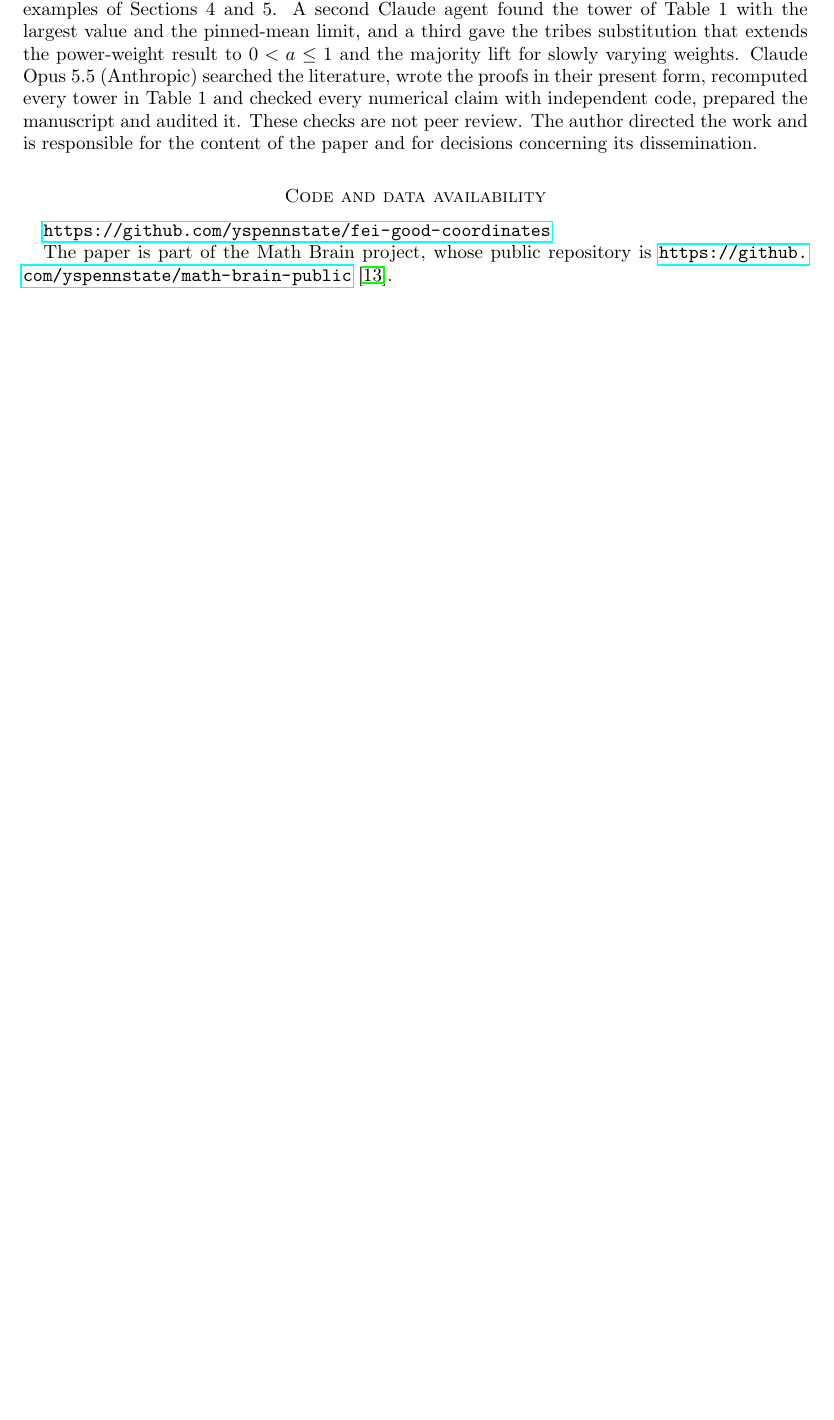
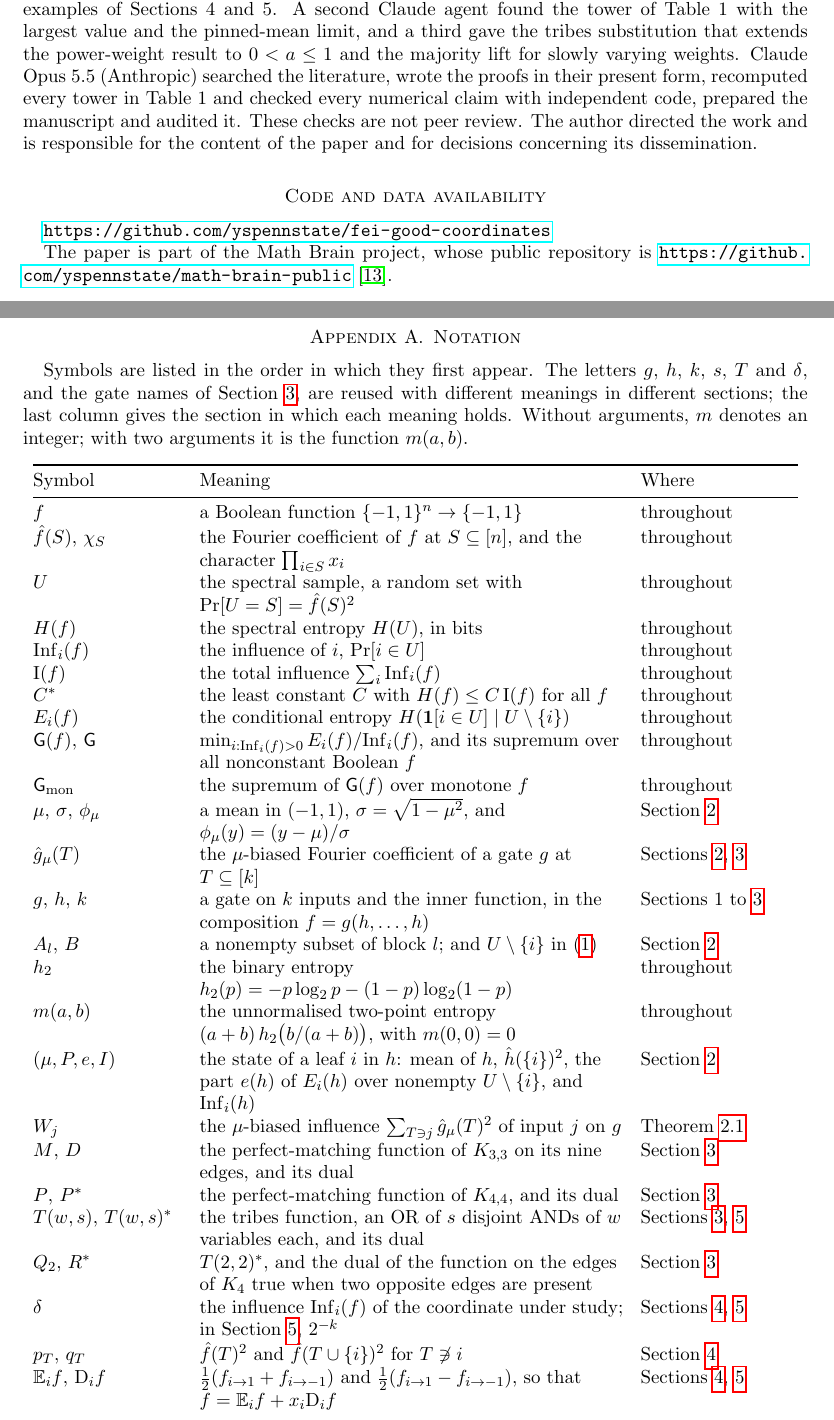
Before and after one commit to yspennstate/fei-good-coordinates, a LaTeX paper (main.tex): part of page 10 of 11 before the commit and two parts of pages 10 and 11 of 13 after it, the two joined at a grey line, cut so that both start at the same text, the shorter picture padded with empty space. Compiled offline with pdfLaTeX.

Commit message:
Add notation appendix

```diff
--- a/main.tex
+++ b/main.tex
@@ -1,6 +1,7 @@
 \documentclass[11pt]{amsart}
 \usepackage{amsmath,amssymb,amsthm}
 \usepackage[margin=1.1in]{geometry}
+\usepackage{array,longtable,booktabs}
 \usepackage{hyperref}
 
 \newtheorem{theorem}{Theorem}[section]
@@ -584,3 +585,42 @@ decisions concerning its dissemination.
 The paper is part of the Math Brain project, whose public repository is
 \url{https://github.com/yspennstate/math-brain-public}~\cite{MathBrainRepo}.
 
+\appendix
+\section{Notation}\label{app:notation}
+
+Symbols are listed in the order in which they first appear. The letters $g$, $h$, $k$, $s$, $T$ and $\delta$, and the
+gate names of Section~\ref{sec:towers}, are reused with different meanings in different sections; the last column gives
+the section in which each meaning holds. Without arguments, $m$ denotes an integer; with two arguments it is the
+function $m(a,b)$.
+
+\begin{longtable}{@{}>{\raggedright\arraybackslash}p{0.19\textwidth}>{\raggedright\arraybackslash}p{0.54\textwidth}>{\raggedright\arraybackslash}p{0.2\textwidth}@{}}
+\toprule
+Symbol & Meaning & Where \\
+\midrule
+\endhead
+$f$ & a Boolean function $\{-1,1\}^n\to\{-1,1\}$ & throughout \\
+$\hat f(S)$, $\chi_S$ & the Fourier coefficient of $f$ at $S\subseteq[n]$, and the character $\prod_{i\in S}x_i$ & throughout \\
+$U$ & the spectral sample, a random set with $\Pr[U=S]=\hat f(S)^2$ & throughout \\
+$H(f)$ & the spectral entropy $H(U)$, in bits & throughout \\
+$\Inf_i(f)$ & the influence of $i$, $\Pr[i\in U]$ & throughout \\
+$\mathrm I(f)$ & the total influence $\sum_i\Inf_i(f)$ & throughout \\
+$C^\ast$ & the least constant $C$ with $H(f)\le C\,\mathrm I(f)$ for all $f$ & throughout \\
+$E_i(f)$ & the conditional entropy $H(\mathbf 1[i\in U]\mid U\setminus\{i\})$ & throughout \\
+$\G(f)$, $\G$ & $\min_{i:\Inf_i(f)>0}E_i(f)/\Inf_i(f)$, and its supremum over all nonconstant Boolean $f$ & throughout \\
+$\G_{\mathrm{mon}}$ & the supremum of $\G(f)$ over monotone $f$ & throughout \\
+$\mu$, $\sigma$, $\phi_\mu$ & a mean in $(-1,1)$, $\sigma=\sqrt{1-\mu^2}$, and $\phi_\mu(y)=(y-\mu)/\sigma$ & Section~\ref{sec:comp} \\
+$\hat g_\mu(T)$ & the $\mu$-biased Fourier coefficient of a gate $g$ at $T\subseteq[k]$ & Sections~\ref{sec:comp}, \ref{sec:towers} \\
+$g$, $h$, $k$ & a gate on $k$ inputs and the inner function, in the composition $f=g(h,\dots,h)$ & Sections 1 to \ref{sec:towers} \\
+$A_l$, $B$ & a nonempty subset of block $l$; and $U\setminus\{i\}$ in~\eqref{eq:Esplit} & Section~\ref{sec:comp} \\
+$h_2$ & the binary entropy $h_2(p)=-p\log_2p-(1-p)\log_2(1-p)$ & throughout \\
+$m(a,b)$ & the unnormalised two-point entropy $(a+b)\,h_2\bigl(b/(a+b)\bigr)$, with $m(0,0)=0$ & throughout \\
+$(\mu,P,e,I)$ & the state of a leaf $i$ in $h$: mean of $h$, $\hat h(\{i\})^2$, the part $e(h)$ of $E_i(h)$ over nonempty $U\setminus\{i\}$, and $\Inf_i(h)$ & Section~\ref{sec:comp} \\
+$W_j$ & the $\mu$-biased influence $\sum_{T\ni j}\hat g_\mu(T)^2$ of input $j$ on $g$ & Theorem~\ref{thm:comp} \\
+$M$, $D$ & the perfect-matching function of $K_{3,3}$ on its nine edges, and its dual & Section~\ref{sec:towers} \\
+$P$, $P^\ast$ & the perfect-matching function of $K_{4,4}$, and its dual & Section~\ref{sec:towers} \\
+$T(w,s)$, $T(w,s)^\ast$ & the tribes function, an OR of $s$ disjoint ANDs of $w$ variables each, and its dual & Sections~\ref{sec:towers}, \ref{sec:neg} \\
+$Q_2$, $R^\ast$ & $T(2,2)^\ast$, and the dual of the function on the edges of $K_4$ true when two opposite edges are present & Section~\ref{sec:towers} \\
+$\delta$ & the influence $\Inf_i(f)$ of the coordinate under study; in Section~\ref{sec:neg}, $2^{-k}$ & Sections~\ref{sec:classes}, \ref{sec:neg} \\
+$p_T$, $q_T$ & $\hat f(T)^2$ and $\hat f(T\cup\{i\})^2$ for $T\not\ni i$ & Section~\ref{sec:classes} \\
+$\E_if$, $\mathrm D_if$ & $\tfrac12(f_{i\to1}+f_{i\to-1})$ and $\tfrac12(f_{i\to1}-f_{i\to-1})$, so that $f=\E_if+x_i\mathrm D_if$ & Sections~\ref{sec:classes}, \ref{sec:neg} \\
+$g$, $h$ & $\E_if$ and $\mathrm D_if$ & Section~\ref{sec:classes} \\
@@ -587,3 +645,5 @@ The paper is part of the Math Brain project, whose public repository is
+\end{longtable}
+
 \begin{thebibliography}{99}
 \bibitem{ACKSW} S.~Arunachalam, S.~Chakraborty, M.~Kouck\'y, N.~Saurabh, R.~de Wolf, Improved bounds on Fourier
 entropy and min-entropy, ACM Trans. Comput. Theory 13 (2021), no.~4, 1--40, doi:10.1145/3470860; arXiv:1809.09819.
```
Also changed, not shown: main.pdf, main.tex (18 more changed lines).
